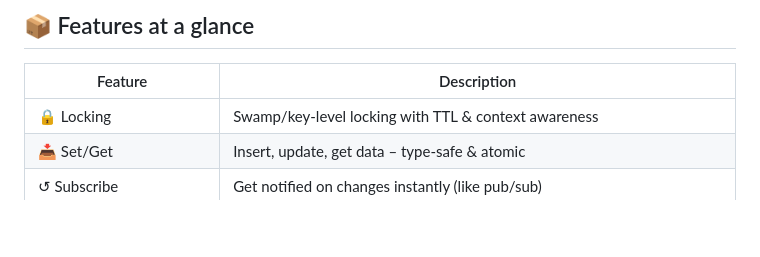
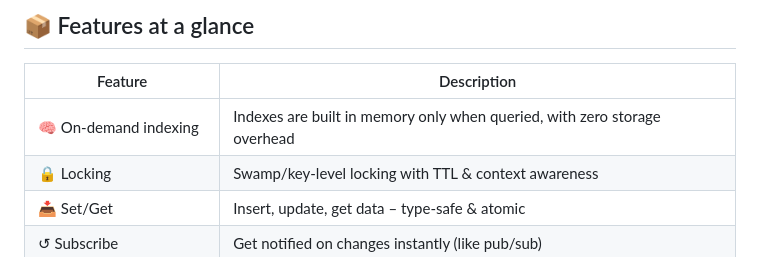
Before and after one commit to ramonvermeulen/hydraide, a Markdown page: README.md, the part around one of its changes. Rendered like a GitHub page; blank space fills up the shorter version.

Commit message:
Update README.md
added indexing feature

```diff
--- a/README.md
+++ b/README.md
@@ -62,6 +62,7 @@ Using a deterministic hashing strategy, each Swamp is automatically mapped to th
 
 | Feature | Description |
 |--------|-------------|
+| 🧠 On-demand indexing | Indexes are built in memory only when queried, with zero storage overhead |
 | 🔒 Locking | Swamp/key-level locking with TTL & context awareness |
 | 📥 Set/Get | Insert, update, get data – type-safe & atomic |
 | ↺ Subscribe | Get notified on changes instantly (like pub/sub) |
```
Also changed, not shown: other parts of README.md (+0 -1 lines).
